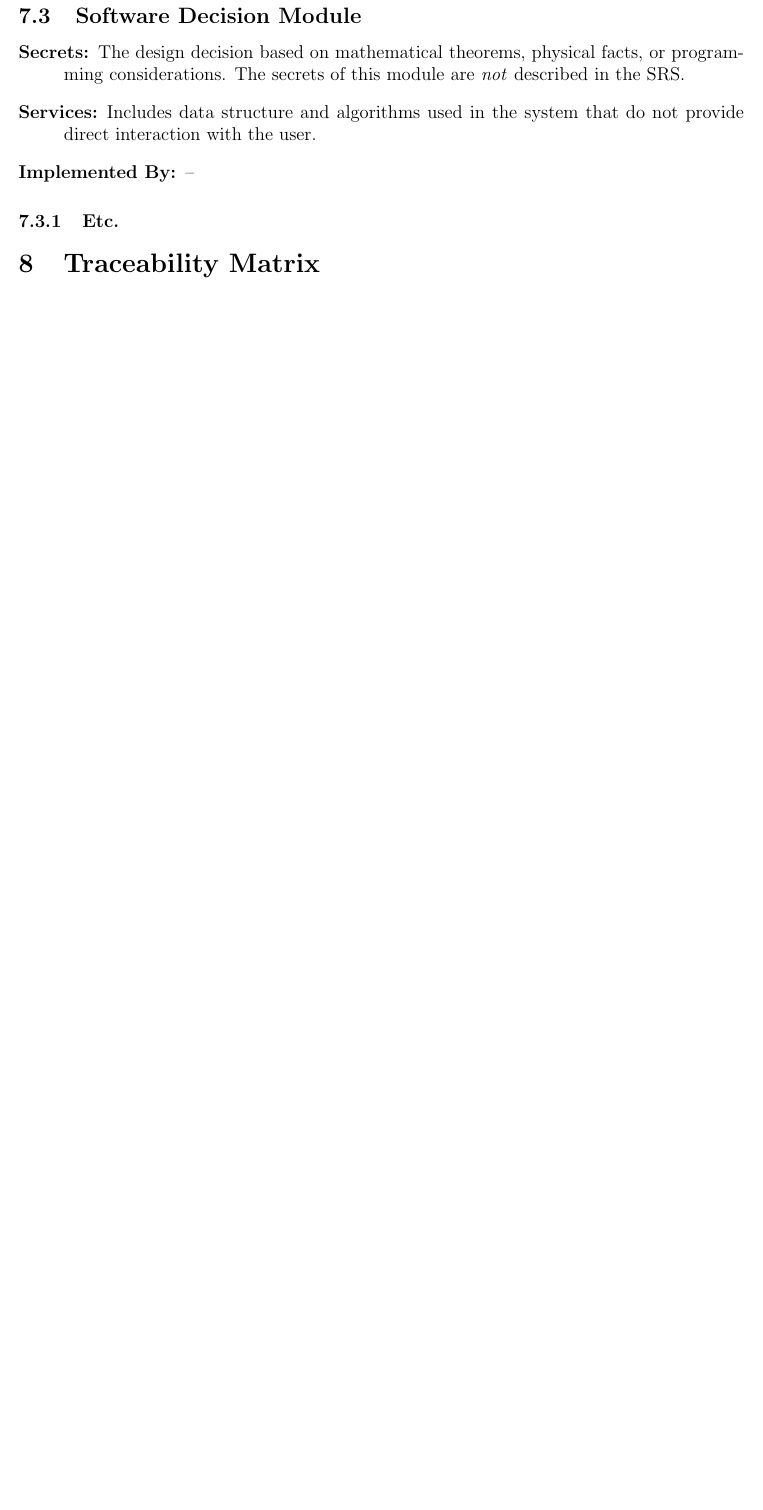
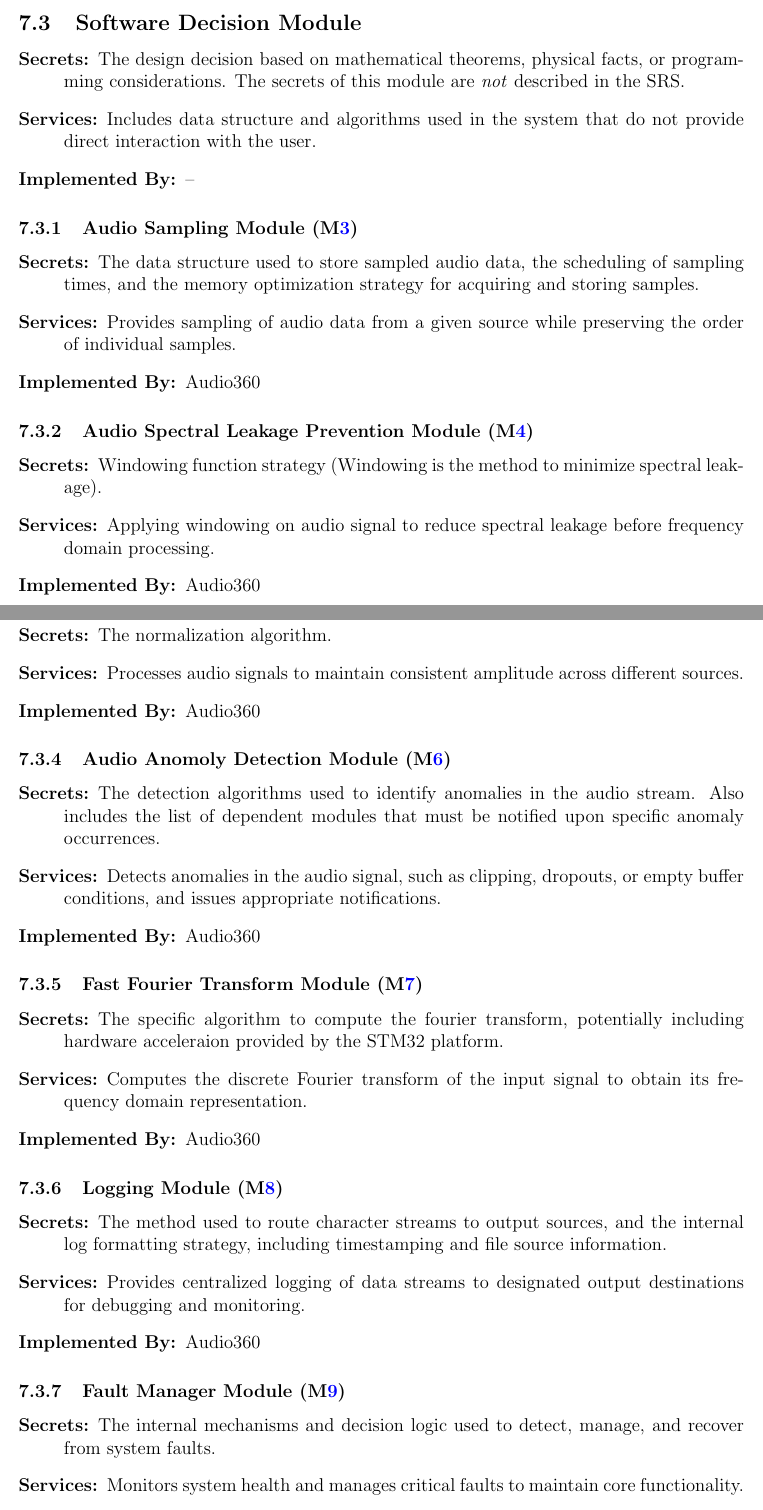
Before and after one commit to Team6-SixSense/audio360, a LaTeX document (docs/Design/SoftArchitecture/MG.tex): part of page 10 of 13 before the commit and two parts of pages 11 and 12 of 15 after it, the two joined at a grey line, cut so that both start at the same text, the shorter picture padded with empty space. Compiled offline with pdfLaTeX.

Commit message:
[#297] Embedded firmware, audio processing, Audio360 engine and driver layer module decomposition for behaviour hiding and software decision

```diff
--- a/docs/Design/SoftArchitecture/MG.tex
+++ b/docs/Design/SoftArchitecture/MG.tex
@@ -374,5 +394,3 @@ to be implemented.
-\subsubsection{Etc.}
-
 
 \subsection{Software Decision Module}
 
@@ -387,7 +405,75 @@ to be implemented.
 \item[Implemented By:] --
 \end{description}
 
-\subsubsection{Etc.}
+\subsubsection{Audio Sampling Module (\mref{mAudioSampling})}
+\begin{description}
+\item[Secrets:] The data structure used to store sampled audio data, the
+  scheduling of sampling times, and the memory optimization strategy for
+  acquiring and storing samples.
+\item[Services:] Provides sampling of audio data from a given source while
+  preserving the order of individual samples.
+\item[Implemented By:] \progname
+\end{description}
+
+\subsubsection{Audio Spectral Leakage Prevention Module
+  (\mref{mAudioSpectralLeakage})}
+\begin{description}
+\item[Secrets:] Windowing function strategy (Windowing is the method to minimize
+  spectral leakage).
+\item[Services:] Applying windowing on audio signal to reduce
+  \hyperref[SRS-def:spectral_leakage]{spectral leakage} before
+  \hyperref[SRS-def:frequency_domain]{frequency domain} processing.
+\item[Implemented By:] \progname
+\end{description}
+
+\subsubsection{Audio Normalizer Module (\mref{mAudioNormalizer})}
+\begin{description}
+\item[Secrets:] The normalization algorithm.
+\item[Services:] Processes audio signals to maintain consistent amplitude across
+  different sources.
+\item[Implemented By:] \progname
+\end{description}
+
+\subsubsection{Audio Anomoly Detection Module (\mref{mAudioAnamoly})}
+\begin{description}
+\item[Secrets:] The detection algorithms used to identify anomalies in the audio
+  stream. Also includes the list of dependent modules that must be notified
+  upon specific anomaly occurrences.
+\item[Services:]  Detects anomalies in the audio signal, such as clipping,
+  dropouts, or empty buffer conditions, and issues appropriate notifications.
+\item[Implemented By:] \progname
+\end{description}
+
+\subsubsection{Fast Fourier Transform Module (\mref{mFFT})}
+\begin{description}
+\item[Secrets:] The specific algorithm to compute the fourier transform,
+  potentially including
+  \hyperref[SRS-def:hardware_acceleration]{hardware acceleraion}
+  provided by the STM32 platform.
+\item[Services:] Computes the discrete Fourier transform of the input signal to
+  obtain its \hyperref[SRS-def:frequency_domain]{frequency domain}
+  representation.
+\item[Implemented By:] \progname
+\end{description}
+
+\subsubsection{Logging Module (\mref{mLogging})}
+\begin{description}
+\item[Secrets:] The method used to route character streams to output sources,
+  and the internal log formatting strategy, including timestamping and file
+  source information.
+\item[Services:] Provides centralized logging of data streams to designated
+  output destinations for debugging and monitoring.
+\item[Implemented By:] \progname
+\end{description}
+
+\subsubsection{Fault Manager Module (\mref{mFaultManager})}
+\begin{description}
+\item[Secrets:] The internal mechanisms and decision logic used to detect,
+  manage, and recover from system faults.
+\item[Services:] Monitors system health and manages critical faults to maintain
+  core functionality.
+\item[Implemented By:] \progname
+\end{description}
 
 \section{Traceability Matrix} \label{SecTM}
 
```
Also changed, not shown: docs/Design/SoftArchitecture/MG.tex (50 more changed lines).
